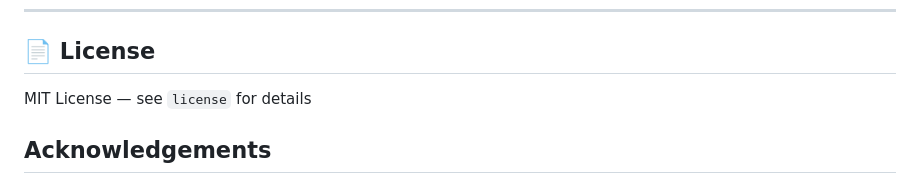
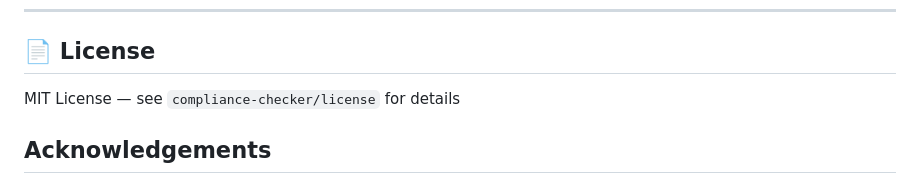
Before and after one commit to mgandhi27/compliance-checker, a Markdown page: compliance-checker/README.md, the part around the change. Rendered like a GitHub page.

```diff
--- a/compliance-checker/README.md
+++ b/compliance-checker/README.md
@@ -219,7 +219,7 @@ See `requirements.txt` for the full list. Key packages:
 
 ## 📄 License
 
-MIT License — see `license` for details
+MIT License — see `compliance-checker/license` for details
 
 ##  Acknowledgements
 - [HuggingFace](https://huggingface.co) — Transformers & Sentence-BERT
```
